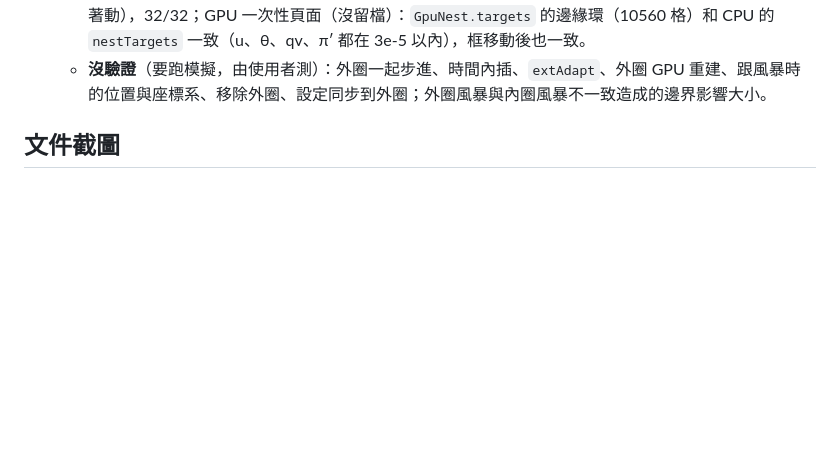
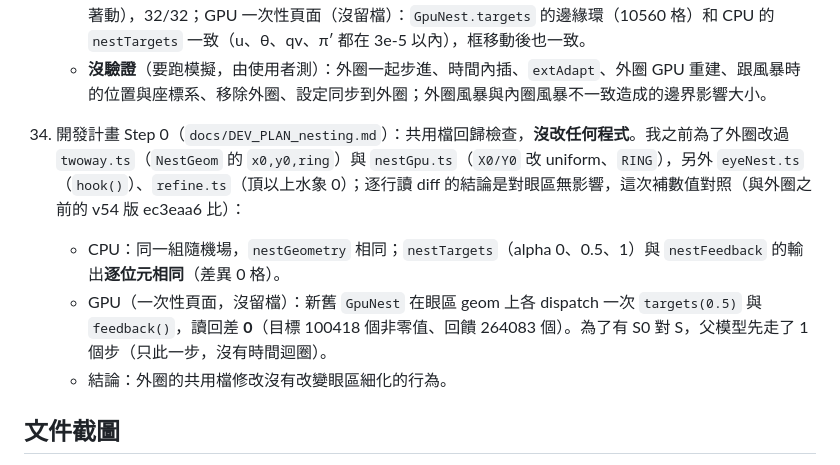
Before and after one commit to treepolo/treepolo-cyclone-on-a-chip, a Markdown page: docs/HANDOFF.md, the part around the change. Rendered like a GitHub page; blank space fills up the shorter version.

```diff
--- a/docs/HANDOFF.md
+++ b/docs/HANDOFF.md
@@ -451,6 +451,10 @@
     - **畫面與圖表只看內圈**（外圈沒有 3D 疊層，也沒有圖表）；這是這一版的限制，不是漏掉。
     - **測試（不做時間步）**：`live.ts` 新增 7 項（外圈格距選擇、外圈格點與框的位置、框內是內圈的平均、框外是無擾動環境與內圈基準風、邊緣目標等於外圈內插、中間沒有目標而海綿層有、框移動後目標跟著動），32/32；GPU 一次性頁面（沒留檔）：`GpuNest.targets` 的邊緣環（10560 格）和 CPU 的 `nestTargets` 一致（u、θ、qv、π′ 都在 3e-5 以內），框移動後也一致。
     - **沒驗證**（要跑模擬，由使用者測）：外圈一起步進、時間內插、`extAdapt`、外圈 GPU 重建、跟風暴時的位置與座標系、移除外圈、設定同步到外圈；外圈風暴與內圈風暴不一致造成的邊界影響大小。
+34. 開發計畫 Step 0（`docs/DEV_PLAN_nesting.md`）：共用檔回歸檢查，**沒改任何程式**。我之前為了外圈改過 `twoway.ts`（`NestGeom` 的 `x0,y0,ring`）與 `nestGpu.ts`（`X0/Y0` 改 uniform、`RING`），另外 `eyeNest.ts`（`hook()`）、`refine.ts`（頂以上水象 0）；逐行讀 diff 的結論是對眼區無影響，這次補數值對照（與外圈之前的 v54 版 ec3eaa6 比）：
+    - CPU：同一組隨機場，`nestGeometry` 相同；`nestTargets`（alpha 0、0.5、1）與 `nestFeedback` 的輸出**逐位元相同**（差異 0 格）。
+    - GPU（一次性頁面，沒留檔）：新舊 `GpuNest` 在眼區 geom 上各 dispatch 一次 `targets(0.5)` 與 `feedback()`，讀回差 **0**（目標 100418 個非零值、回饋 264083 個）。為了有 S0 對 S，父模型先走了 1 個步（只此一步，沒有時間迴圈）。
+    - 結論：外圈的共用檔修改沒有改變眼區細化的行為。
 
 ## 文件截圖
 - `docs/results/charts_*.png`（RESULTS 4.6）：在 Node 用 CPU 跑出成熟狀態存檔（超大胞 `packSave`；軸對稱用 `AxiDriver`＋`packSave`），
```
Also changed, not shown: docs/DEV_PLAN_nesting.md (+2 -2 lines).
